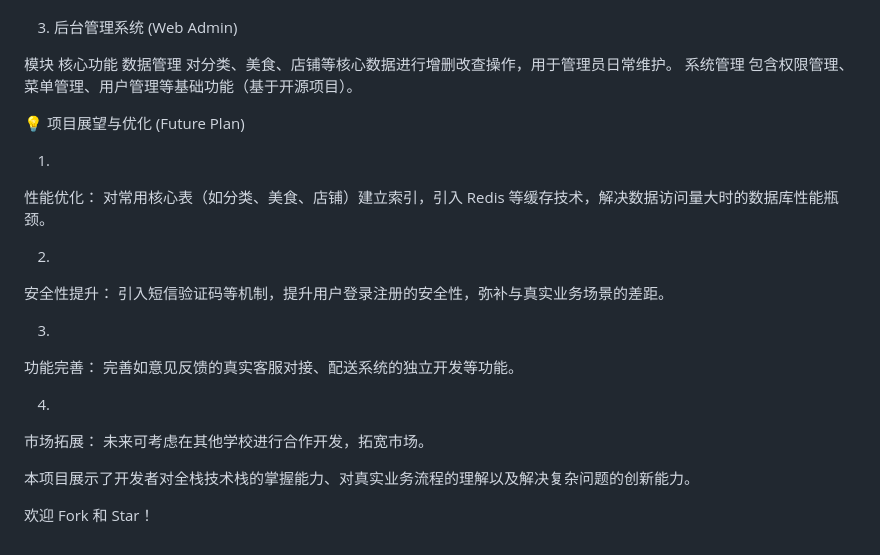
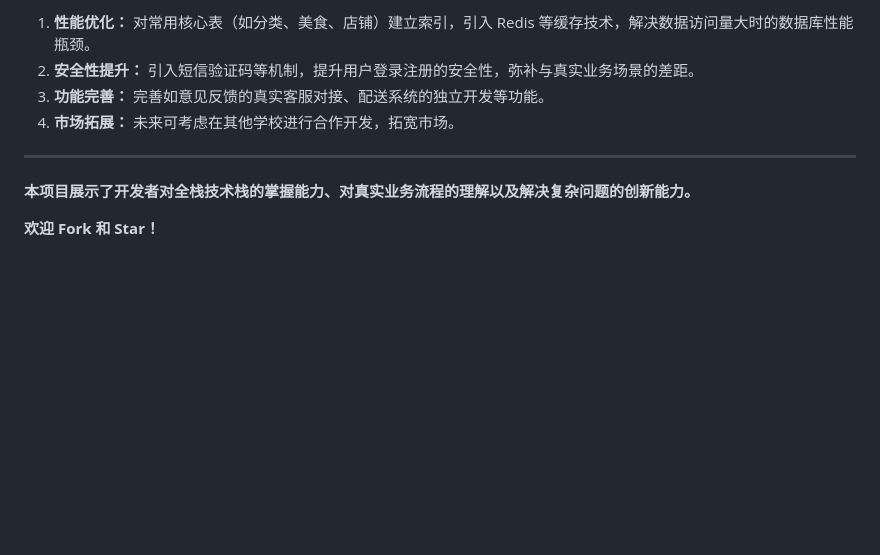
Before and after one commit to Simex-Ace/GCWM, a Markdown page: README.md, the part around one of its changes. Rendered like a GitHub page; blank space fills up the shorter version.

```diff
--- a/README.md
+++ b/README.md
@@ -93,32 +66,11 @@ cpolar 内网穿透
 
+1.  **性能优化：** 对常用核心表（如分类、美食、店铺）建立索引，引入 Redis 等缓存技术，解决数据访问量大时的数据库性能瓶颈。
+2.  **安全性提升：** 引入短信验证码等机制，提升用户登录注册的安全性，弥补与真实业务场景的差距。
+3.  **功能完善：** 完善如意见反馈的真实客服对接、配送系统的独立开发等功能。
+4.  **市场拓展：** 未来可考虑在其他学校进行合作开发，拓宽市场。
 
-3. 后台管理系统 (Web Admin)
+---
 
-模块
-核心功能
-数据管理
-对分类、美食、店铺等核心数据进行增删改查操作，用于管理员日常维护。
-系统管理
-包含权限管理、菜单管理、用户管理等基础功能（基于开源项目）。
+**本项目展示了开发者对全栈技术栈的掌握能力、对真实业务流程的理解以及解决复杂问题的创新能力。**
 
-
-💡 项目展望与优化 (Future Plan)
-
-1.
-性能优化： 对常用核心表（如分类、美食、店铺）建立索引，引入 Redis 等缓存技术，解决数据访问量大时的数据库性能瓶颈。
-
-2.
-安全性提升： 引入短信验证码等机制，提升用户登录注册的安全性，弥补与真实业务场景的差距。
-
-3.
-功能完善： 完善如意见反馈的真实客服对接、配送系统的独立开发等功能。
-
-4.
-市场拓展： 未来可考虑在其他学校进行合作开发，拓宽市场。
-
-
-
-
-本项目展示了开发者对全栈技术栈的掌握能力、对真实业务流程的理解以及解决复杂问题的创新能力。
-
-欢迎 Fork 和 Star！
+**欢迎 Fork 和 Star！**
```
Also changed, not shown: other parts of README.md (+41 -68 lines).
